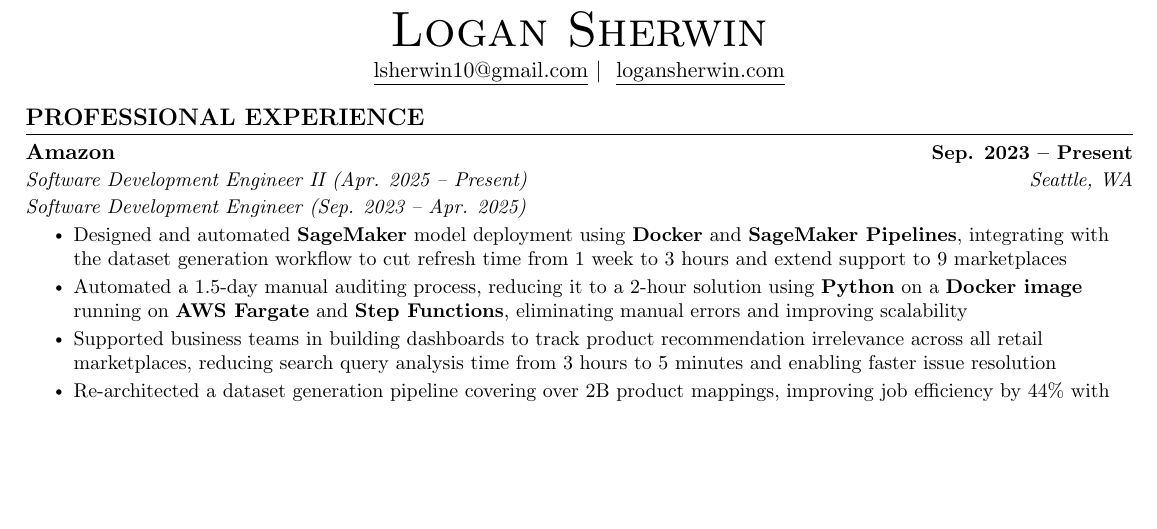
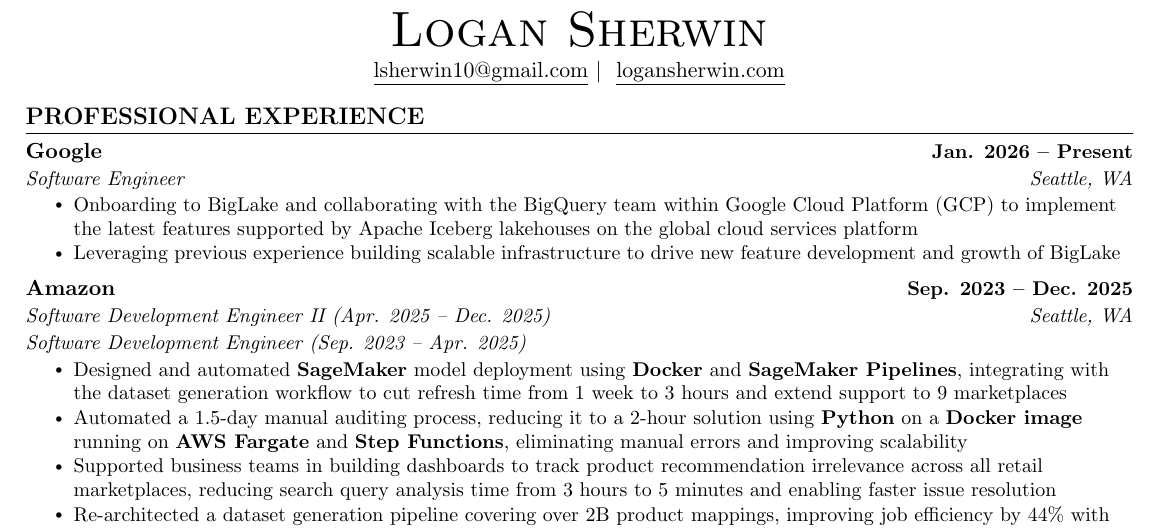
Before and after one commit to lsherwin10/logansherwin, a LaTeX CV (assets/files/resume/resume.tex): part of the page, cut so that both start at the same text, the shorter picture padded with empty space. Compiled offline with pdfLaTeX.

Commit message:
Portfolio Update 2026-01-26

```diff
--- a/assets/files/resume/resume.tex
+++ b/assets/files/resume/resume.tex
@@ -143,11 +143,20 @@
   \vspace{-3pt}
   \resumeSubHeadingListStart
   \item
+  \vspace{-9pt}
+  \resumeSubheading
+      {Google}{Jan. 2026 -- Present}
+      {Software Engineer}{Seattle, WA}
+      \resumeItemListStart
+        \resumeItem{Onboarding to BigLake and collaborating with the BigQuery team within Google Cloud Platform (GCP) to implement the latest features supported by Apache Iceberg lakehouses on the global cloud services platform}
+        \resumeItem{Leveraging previous experience building scalable infrastructure to drive new feature development and growth of BigLake}
+      \resumeItemListEnd
+
     \begin{tabular*}{1.0\textwidth}[t]{l@{\extracolsep{\fill}}r}
-      \textbf{Amazon} & \textbf{\small Sep. 2023 -- Present} \\
-      \textit{\small Software Development Engineer II (Apr. 2025 -- Present)} & \textit{\small Seattle, WA} \\
+      \textbf{Amazon} & \textbf{\small Sep. 2023 -- Dec. 2025} \\
+      \textit{\small Software Development Engineer II (Apr. 2025 -- Dec. 2025)} & \textit{\small Seattle, WA} \\
       \textit{\small Software Development Engineer (Sep. 2023 -- Apr. 2025)} & {} \\
-    \end{tabular*}\vspace{-7pt}
+    \end{tabular*}\vspace{-6pt}
       \resumeItemListStart
         \resumeItem{Designed and automated \textbf{SageMaker} model deployment using \textbf{Docker} and \textbf{SageMaker Pipelines}, integrating with the dataset generation workflow to cut refresh time from 1 week to 3 hours and extend support to 9 marketplaces}
         \resumeItem{Automated a 1.5-day manual auditing process, reducing it to a 2-hour solution using \textbf{Python} on a \textbf{Docker image} running on \textbf{AWS Fargate} and \textbf{Step Functions}, eliminating manual errors and improving scalability}
```
Also changed, not shown: 3 other files.
